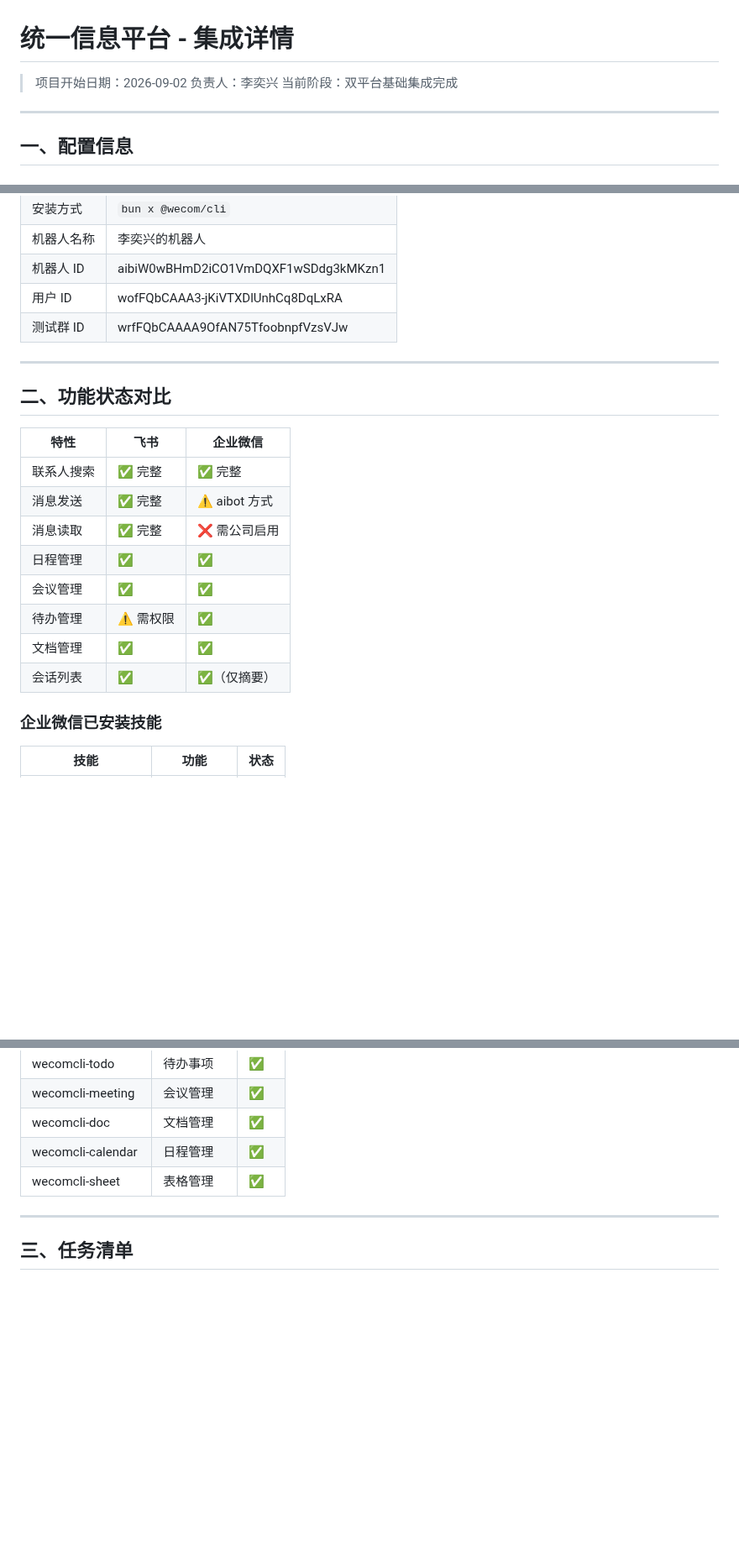
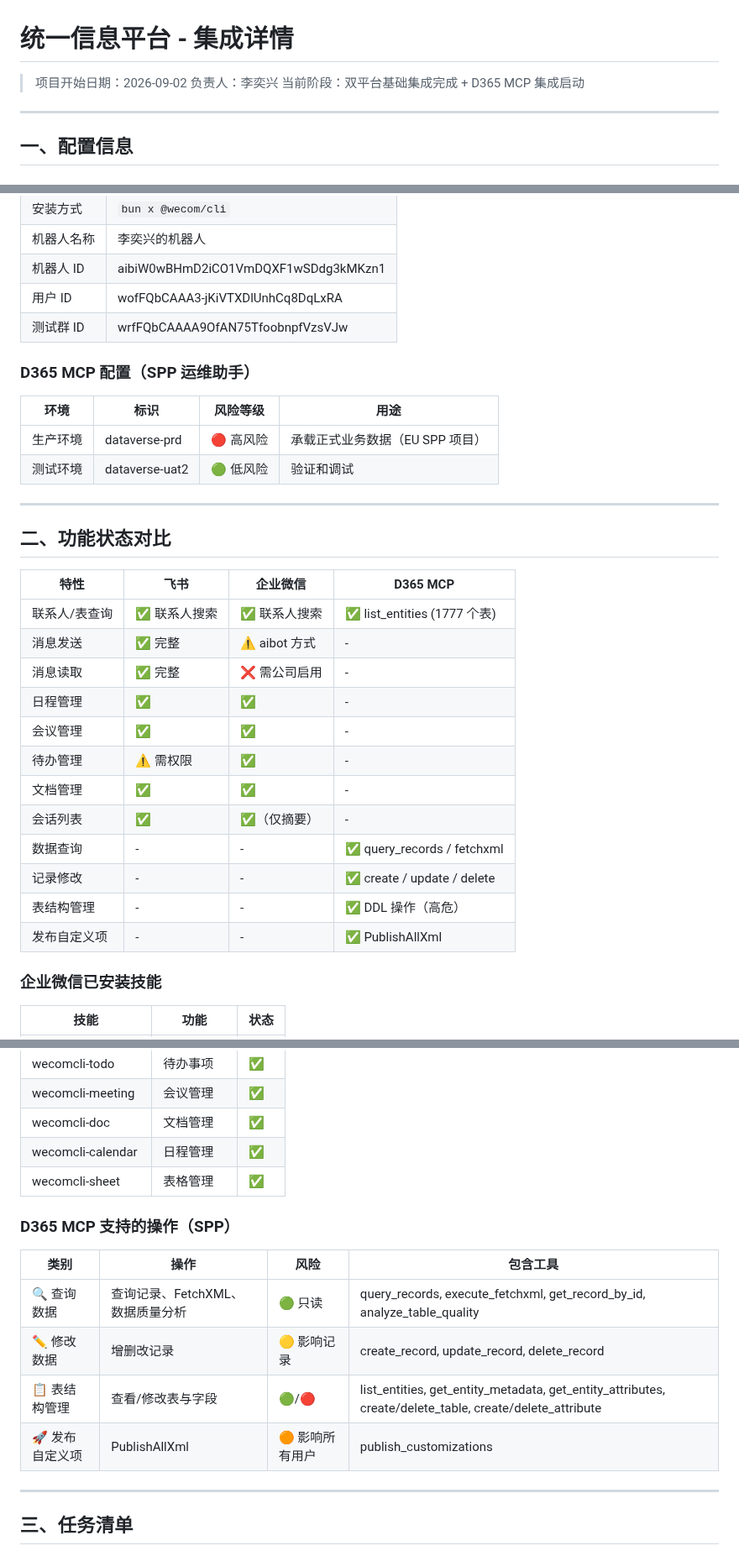
Before and after one commit to KevinLi-0406/kevinli.github.io, a Markdown page: Integration/integration-details.md, 3 parts joined by grey strips. Shown at 84% size. Drawn GitHub-style; blank space fills up the shorter version.

```diff
--- a/Integration/integration-details.md
+++ b/Integration/integration-details.md
@@ -2,7 +2,7 @@
 
 > 项目开始日期：2026-09-02
 > 负责人：李奕兴
-> 当前阶段：双平台基础集成完成
+> 当前阶段：双平台基础集成完成 + D365 MCP 集成启动
 
 ---
 
@@ -28,20 +28,31 @@
 | 用户 ID | wofFQbCAAA3-jKiVTXDlUnhCq8DqLxRA |
 | 测试群 ID | wrfFQbCAAAA9OfAN75TfoobnpfVzsVJw |
 
+### D365 MCP 配置（SPP 运维助手）
+
+| 环境 | 标识 | 风险等级 | 用途 |
+|------|------|---------|------|
+| 生产环境 | dataverse-prd | 🔴 高风险 | 承载正式业务数据（EU SPP 项目） |
+| 测试环境 | dataverse-uat2 | 🟢 低风险 | 验证和调试 |
+
 ---
 
 ## 二、功能状态对比
 
-| 特性 | 飞书 | 企业微信 |
-|------|------|----------|
-| 联系人搜索 | ✅ 完整 | ✅ 完整 |
-| 消息发送 | ✅ 完整 | ⚠️ aibot 方式 |
-| 消息读取 | ✅ 完整 | ❌ 需公司启用 |
-| 日程管理 | ✅ | ✅ |
-| 会议管理 | ✅ | ✅ |
-| 待办管理 | ⚠️ 需权限 | ✅ |
-| 文档管理 | ✅ | ✅ |
-| 会话列表 | ✅ | ✅（仅摘要） |
+| 特性 | 飞书 | 企业微信 | D365 MCP |
+|------|------|----------|----------|
+| 联系人/表查询 | ✅ 联系人搜索 | ✅ 联系人搜索 | ✅ list_entities (1777 个表) |
+| 消息发送 | ✅ 完整 | ⚠️ aibot 方式 | - |
+| 消息读取 | ✅ 完整 | ❌ 需公司启用 | - |
+| 日程管理 | ✅ | ✅ | - |
+| 会议管理 | ✅ | ✅ | - |
+| 待办管理 | ⚠️ 需权限 | ✅ | - |
+| 文档管理 | ✅ | ✅ | - |
+| 会话列表 | ✅ | ✅（仅摘要） | - |
+| 数据查询 | - | - | ✅ query_records / fetchxml |
+| 记录修改 | - | - | ✅ create / update / delete |
+| 表结构管理 | - | - | ✅ DDL 操作（高危） |
+| 发布自定义项 | - | - | ✅ PublishAllXml |
 
 ### 企业微信已安装技能
 
@@ -54,6 +65,15 @@
 | wecomcli-doc | 文档管理 | ✅ |
 | wecomcli-calendar | 日程管理 | ✅ |
 | wecomcli-sheet | 表格管理 | ✅ |
+
+### D365 MCP 支持的操作（SPP）
+
+| 类别 | 操作 | 风险 | 包含工具 |
+|------|------|------|---------|
+| 🔍 查询数据 | 查询记录、FetchXML、数据质量分析 | 🟢 只读 | query_records, execute_fetchxml, get_record_by_id, analyze_table_quality |
+| ✏️ 修改数据 | 增删改记录 | 🟡 影响记录 | create_record, update_record, delete_record |
+| 📋 表结构管理 | 查看/修改表与字段 | 🟢/🔴 | list_entities, get_entity_metadata, get_entity_attributes, create/delete_table, create/delete_attribute |
+| 🚀 发布自定义项 | PublishAllXml | 🟠 影响所有用户 | publish_customizations |
 
 ---
 
```
Also changed, not shown: other parts of Integration/integration-details.md (+82 -5 lines).
